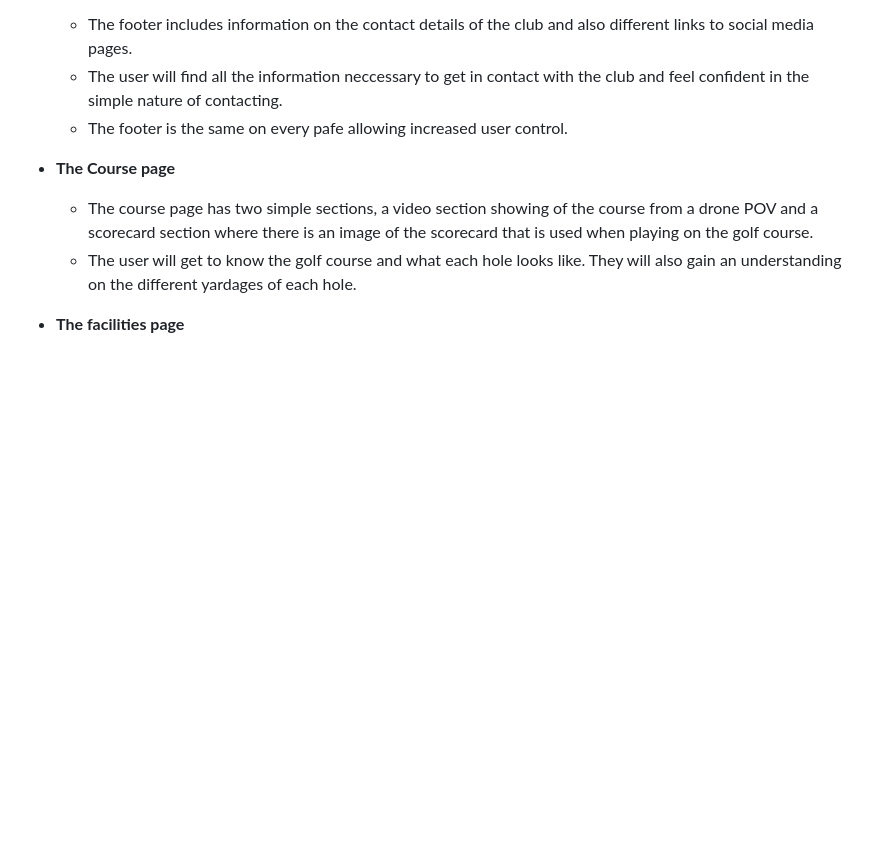
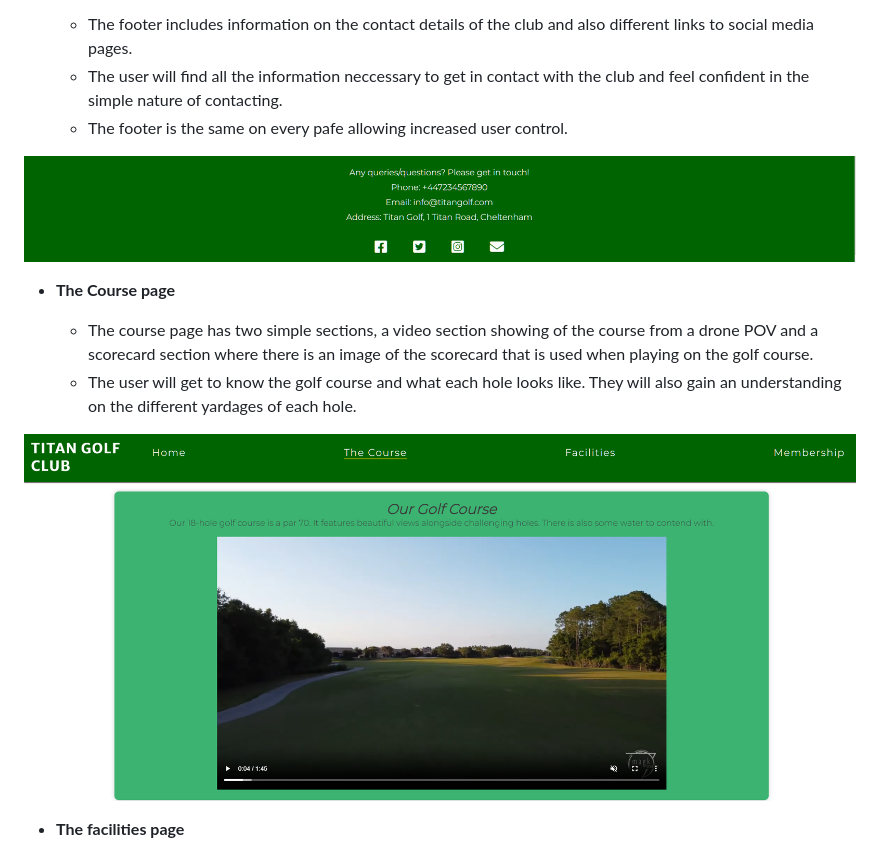
Before and after one commit to JamesMackman/titan-golf, a Markdown page: README.md, the part around the change. GitHub-like rendering; pictures changed too: media/titan_golf_the-course.png (added); blank space fills up the shorter version.

Commit message:
Add screenshots of 'The course' page to README.md file

```diff
--- a/README.md
+++ b/README.md
@@ -64,10 +64,14 @@ Titan Golf club is a site that targets an audiance of all ages and ability level
   - The user will find all the information neccessary to get in contact with the club and feel confident in the simple nature of contacting.
   - The footer is the same on every pafe allowing increased user control.
 
+![Footer](media/titan_golf_footer.png)
+
 - **The Course page**
 
   - The course page has two simple sections, a video section showing of the course from a drone POV and a scorecard section where there is an image of the scorecard that is used when playing on the golf course.
   - The user will get to know the golf course and what each hole looks like. They will also gain an understanding on the different yardages of each hole.
+
+![The course](media/titan_golf_the-course.png)
 
 - **The facilities page**
 
```
